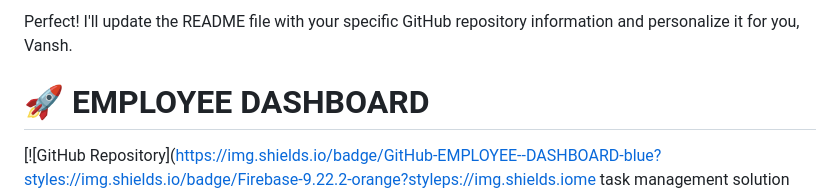
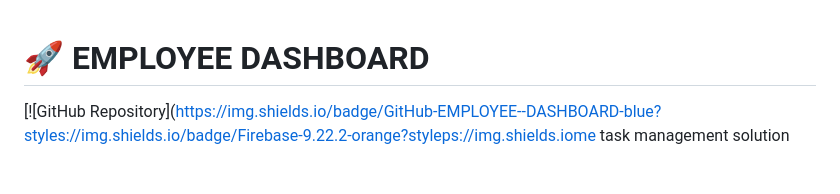
Before and after one commit to vansh070605/EMPLOYEE-DASHBOARD, a Markdown page: README.md, the part around the change. Rendered like a GitHub page; blank space fills up the shorter version.

```diff
--- a/README.md
+++ b/README.md
@@ -1,5 +1,3 @@
-Perfect! I'll update the README file with your specific GitHub repository information and personalize it for you, Vansh.
-
 # 🚀 EMPLOYEE DASHBOARD
 
 
```
